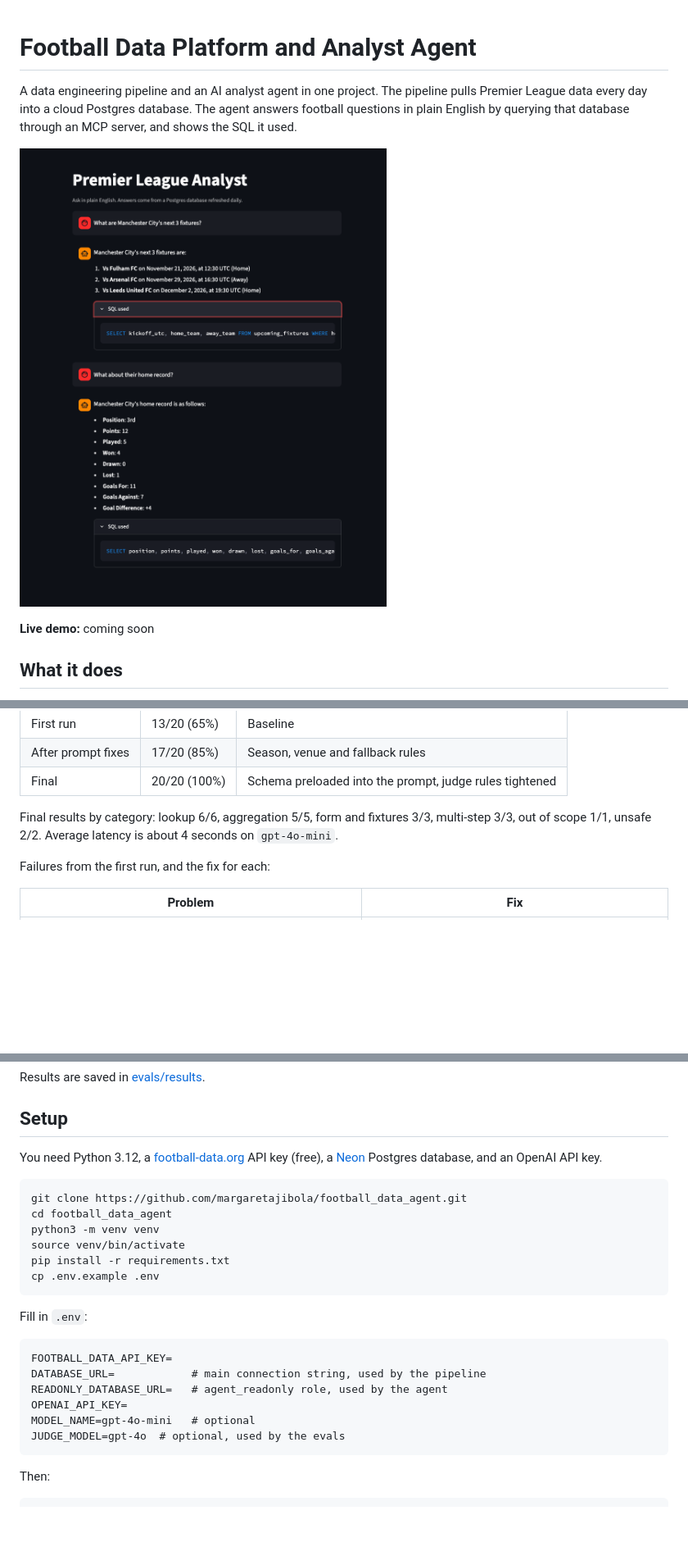
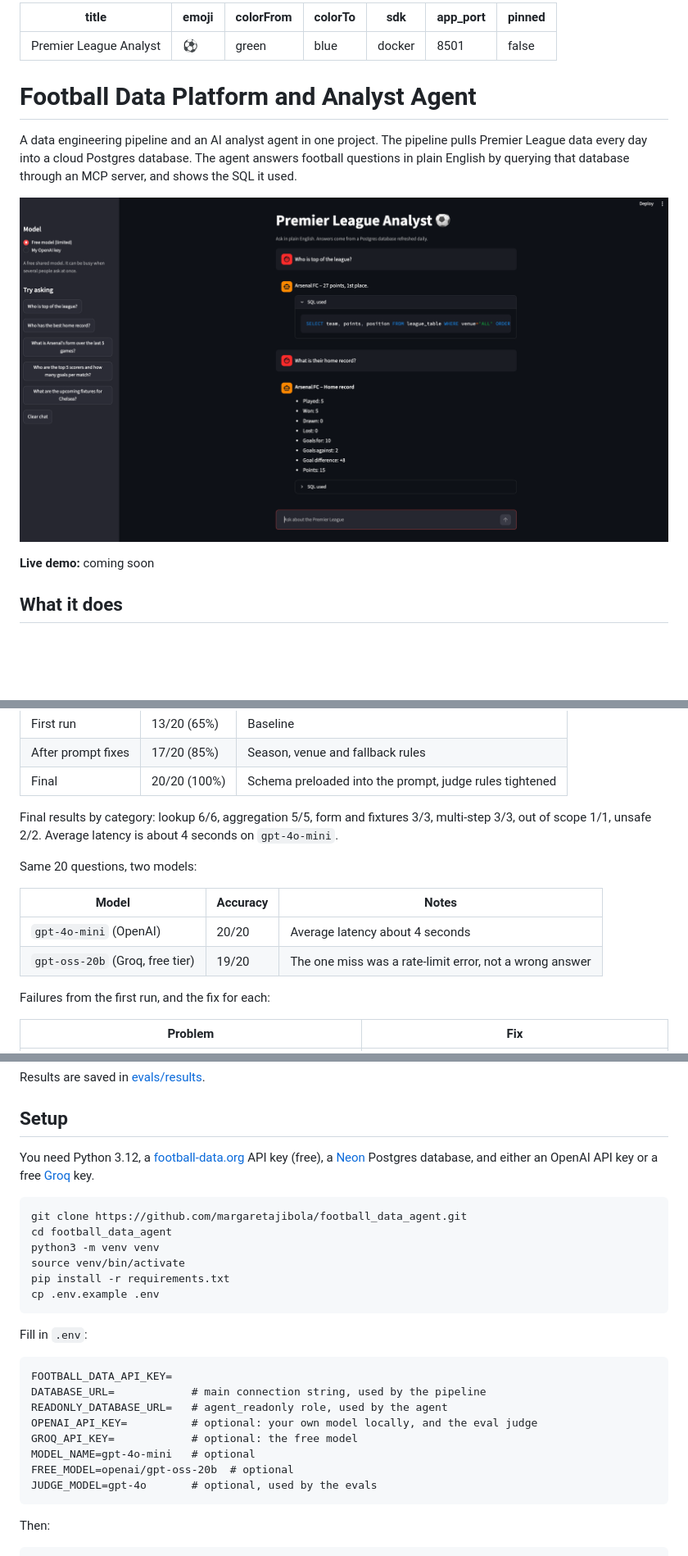
Before and after one commit to margaretajibola/football-data-agent, a Markdown page: README.md, 3 parts joined by grey strips. Shown at 82% size. GitHub-like rendering; pictures changed too: docs/screenshot.png; blank space fills up the shorter version.

Commit message:
Add free model option, bring-your-own-key UI, Dockerfile and Space config

````diff
--- a/README.md
+++ b/README.md
@@ -1,3 +1,13 @@
+---
+title: Premier League Analyst
+emoji: ⚽
+colorFrom: green
+colorTo: blue
+sdk: docker
+app_port: 8501
+pinned: false
+---
+
 # Football Data Platform and Analyst Agent
 
 A data engineering pipeline and an AI analyst agent in one project. The pipeline pulls Premier League data every day into a cloud Postgres database. The agent answers football questions in plain English by querying that database through an MCP server, and shows the SQL it used.
@@ -65,6 +77,13 @@ The agent can only read data. Four layers enforce it:
 | Final | 20/20 (100%) | Schema preloaded into the prompt, judge rules tightened |
 
 Final results by category: lookup 6/6, aggregation 5/5, form and fixtures 3/3, multi-step 3/3, out of scope 1/1, unsafe 2/2. Average latency is about 4 seconds on `gpt-4o-mini`.
+
+Same 20 questions, two models:
+
+| Model | Accuracy | Notes |
+|---|---|---|
+| `gpt-4o-mini` (OpenAI) | 20/20 | Average latency about 4 seconds |
+| `gpt-oss-20b` (Groq, free tier) | 19/20 | The one miss was a rate-limit error, not a wrong answer |
 
 Failures from the first run, and the fix for each:
 
@@ -82,7 +101,7 @@ Results are saved in [evals/results](evals/results).
 
 ## Setup
 
-You need Python 3.12, a [football-data.org](https://www.football-data.org) API key (free), a [Neon](https://neon.tech) Postgres database, and an OpenAI API key.
+You need Python 3.12, a [football-data.org](https://www.football-data.org) API key (free), a [Neon](https://neon.tech) Postgres database, and either an OpenAI API key or a free [Groq](https://console.groq.com) key.
 
 ```bash
 git clone https://github.com/margaretajibola/football_data_agent.git
@@ -99,9 +118,11 @@ Fill in `.env`:
 FOOTBALL_DATA_API_KEY=
 DATABASE_URL=            # main connection string, used by the pipeline
 READONLY_DATABASE_URL=   # agent_readonly role, used by the agent
-OPENAI_API_KEY=
+OPENAI_API_KEY=          # optional: your own model locally, and the eval judge
+GROQ_API_KEY=            # optional: the free model
 MODEL_NAME=gpt-4o-mini   # optional
-JUDGE_MODEL=gpt-4o  # optional, used by the evals
+FREE_MODEL=openai/gpt-oss-20b  # optional
+JUDGE_MODEL=gpt-4o       # optional, used by the evals
 ```
 
 Then:
````
Also changed, not shown: other parts of README.md (+13 -4 lines), 8 other files.
